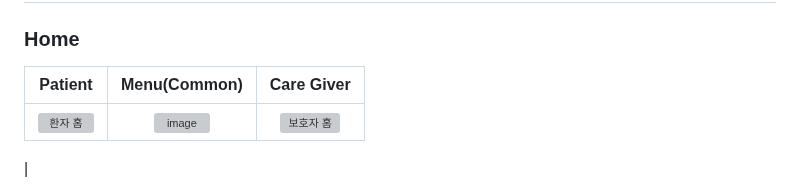
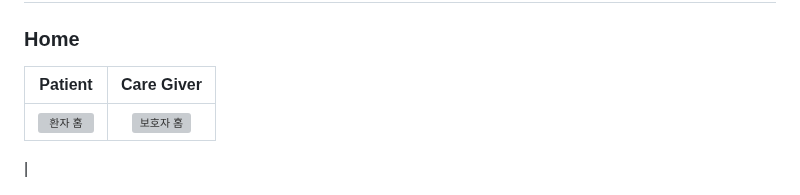
Before and after one commit to H0ngJu/atti, a Markdown page: README.md, the part around the change. Drawn GitHub-style; grey boxes are pictures that could not be loaded.

```diff
--- a/README.md
+++ b/README.md
@@ -187,9 +187,9 @@ ATTI is inspired by the "Memory Note", a dementia prevention information provide
 
 ### Home
 
-| Patient | Menu(Common) | Care Giver |
-|:-------:|:-------:|:-------:|
-| ![환자 홈](https://github.com/user-attachments/assets/3fb90c7f-131f-444e-b783-cdb62b4452ed) | ![image](https://github.com/H0ngJu/atti/assets/150149986/9b94304e-3dfa-4ae4-a6b7-7824c10e937a) | ![보호자 홈](https://github.com/user-attachments/assets/dbce934e-b7f1-4e4d-bd75-b2beccaf38b8)
+| Patient | Care Giver |
+|:-------:|:-------:|
+| ![환자 홈](https://github.com/user-attachments/assets/3fb90c7f-131f-444e-b783-cdb62b4452ed) | ![보호자 홈](https://github.com/user-attachments/assets/dbce934e-b7f1-4e4d-bd75-b2beccaf38b8)
  |
 
 - On the patient home screen, you can hear a voice tell you the day's date and weather, and see information about upcoming routines and schedules.
```
